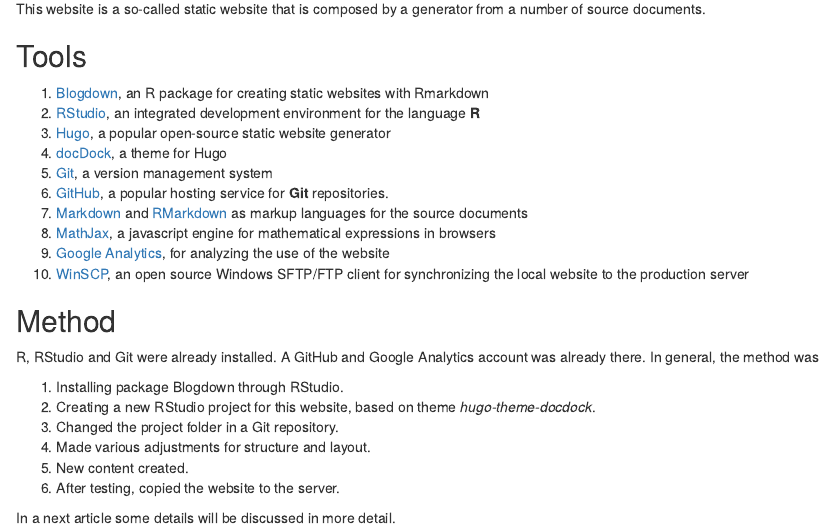
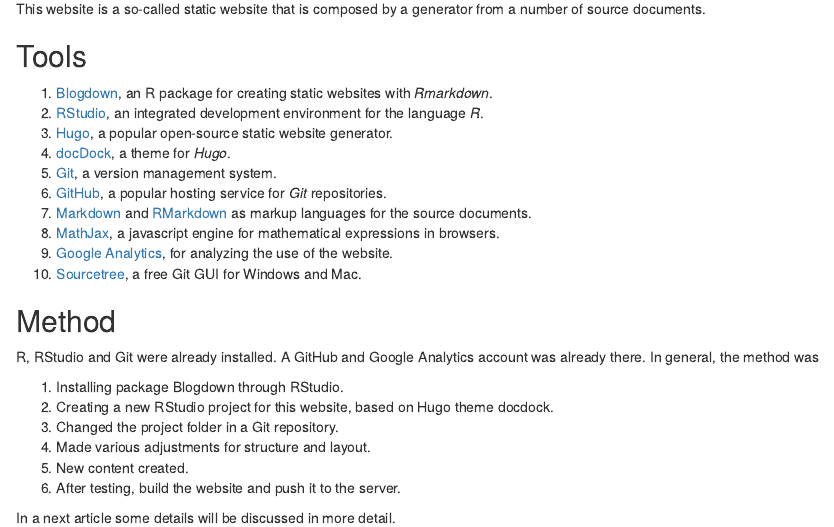
Before and after one commit to bwelman/softwijs-en, an R Markdown document (content/post/2018-09-09-website-building-1.Rmd): the page in a window 1100 px wide, from 130 px down. Rendered offline with R 4.5, knitr and Pandoc, with nearby package versions.

Commit message:
Changed content post website building

```diff
--- a/content/post/2018-09-09-website-building-1.Rmd
+++ b/content/post/2018-09-09-website-building-1.Rmd
@@ -12,26 +12,26 @@
 
 ## Tools
 
-1.  [Blogdown](https://bookdown.org/yihui/blogdown/), an R package for creating static websites with Rmarkdown
-2.  [RStudio](https://www.rstudio.com/), an integrated development environment for the language **R**
-3.  [Hugo](https://gohugo.io/), a popular open-source static website generator
-4.  [docDock](https://themes.gohugo.io/docdock/), a theme for Hugo
-5.  [Git](https://git-scm.com/), a version management system
-6.  [GitHub](https://github.com/), a popular hosting service for **Git** repositories.
-7.  [Markdown](https://daringfireball.net/projects/markdown/) and [RMarkdown](https://rmarkdown.rstudio.com/) as markup languages for the source documents
-8.  [MathJax](https://www.mathjax.org/), a javascript engine for mathematical expressions in browsers
-9.  [Google Analytics](https://analytics.google.com), for analyzing  the use of the website
-10. [WinSCP](https://winscp.net/), an open source Windows SFTP/FTP client for synchronizing the local website to the production server
+1.  [Blogdown](https://bookdown.org/yihui/blogdown/), an R package for creating static websites with *Rmarkdown*.
+2.  [RStudio](https://www.rstudio.com/), an integrated development environment for the language *R*.
+3.  [Hugo](https://gohugo.io/), a popular open-source static website generator.
+4.  [docDock](https://themes.gohugo.io/docdock/), a theme for *Hugo*.
+5.  [Git](https://git-scm.com/), a version management system.
+6.  [GitHub](https://github.com/), a popular hosting service for *Git* repositories.
+7.  [Markdown](https://daringfireball.net/projects/markdown/) and [RMarkdown](https://rmarkdown.rstudio.com/) as markup languages for the source documents.
+8.  [MathJax](https://www.mathjax.org/), a javascript engine for mathematical expressions in browsers.
+9.  [Google Analytics](https://analytics.google.com), for analyzing  the use of the website.
+10. [Sourcetree](https://www.sourcetreeapp.com/), a free Git GUI for Windows and Mac.
 
 ## Method
 
 R, RStudio and Git were already installed. A GitHub and Google Analytics account was already there. In general, the method was
 
 1.  Installing package Blogdown through RStudio.
-2.  Creating a new RStudio project for this website, based on theme *hugo-theme-docdock*.
+2.  Creating a new RStudio project for this website, based on Hugo theme docdock.
 3.  Changed the project folder in a Git repository.
 4.  Made various adjustments for structure and layout.
 5.  New content created.
-6.  After testing, copied the website to the server.
+6.  After testing, build the website and push it to the server.
 
 In a next article some details will be discussed in more detail.
```
Also changed, not shown: content/_index.md (+5 -4 lines).
